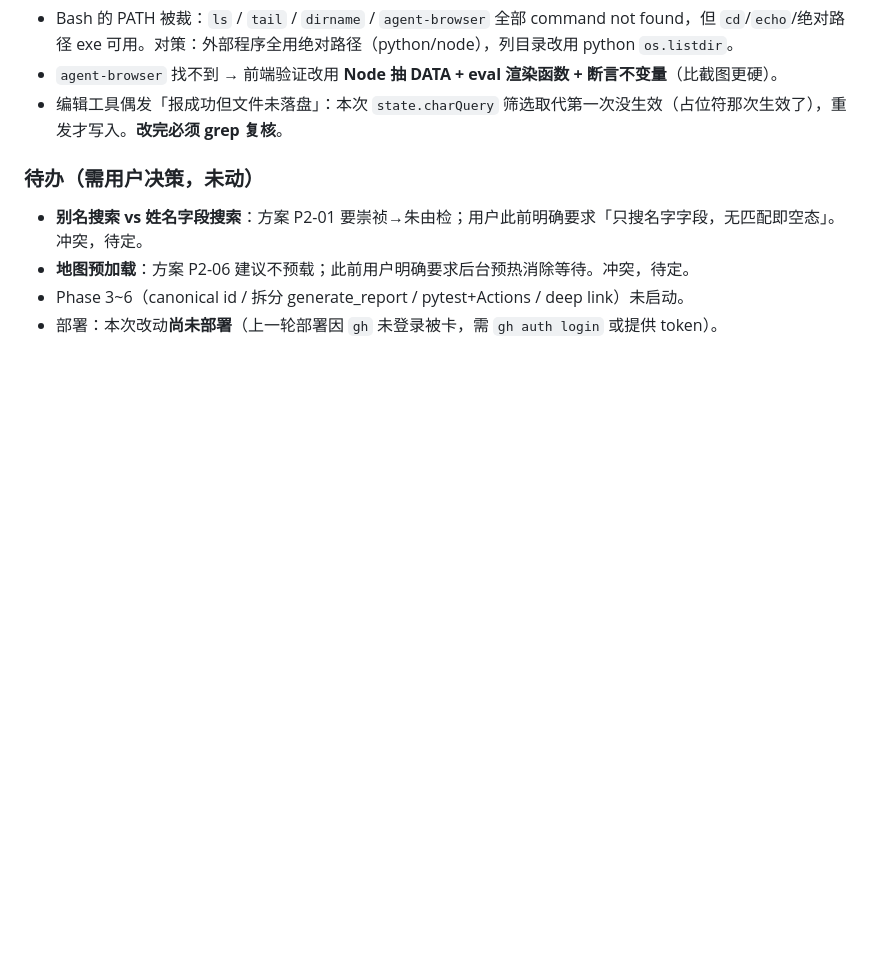
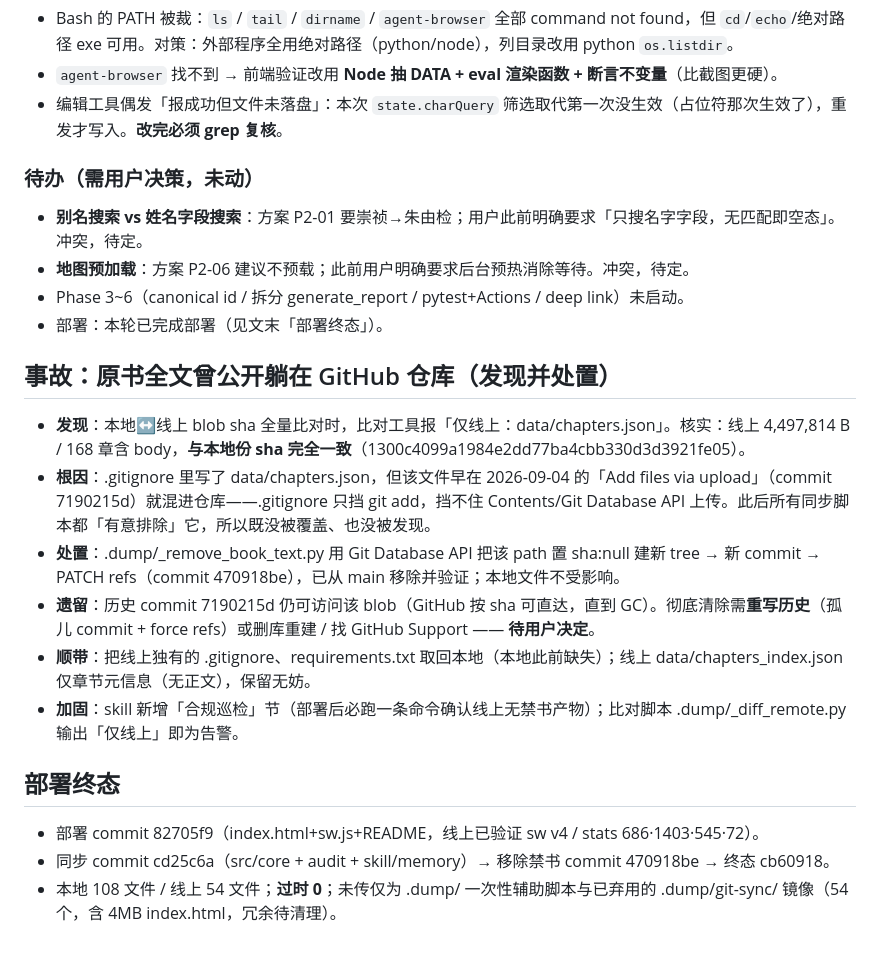
Before and after one commit to CochraneK/ming, a Markdown page: .workbuddy/memory/2026-09-13.md, the part around the change. GitHub-like rendering; blank space fills up the shorter version.

Commit message:
Docs sync: src/core 共享核心 + 审计重写 + skill/memory（重构 Phase 1+2）

```diff
--- a/.workbuddy/memory/2026-09-13.md
+++ b/.workbuddy/memory/2026-09-13.md
@@ -46,4 +46,17 @@
 - **别名搜索 vs 姓名字段搜索**：方案 P2-01 要崇祯→朱由检；用户此前明确要求「只搜名字字段，无匹配即空态」。冲突，待定。
 - **地图预加载**：方案 P2-06 建议不预载；此前用户明确要求后台预热消除等待。冲突，待定。
 - Phase 3~6（canonical id / 拆分 generate_report / pytest+Actions / deep link）未启动。
-- 部署：本次改动**尚未部署**（上一轮部署因 `gh` 未登录被卡，需 `gh auth login` 或提供 token）。
+- 部署：本轮已完成部署（见文末「部署终态」）。
+
+## 事故：原书全文曾公开躺在 GitHub 仓库（发现并处置）
+- **发现**：本地↔线上 blob sha 全量比对时，比对工具报「仅线上：data/chapters.json」。核实：线上 4,497,814 B / 168 章含 body，**与本地份 sha 完全一致**（1300c4099a1984e2dd77ba4cbb330d3d3921fe05）。
+- **根因**：.gitignore 里写了 data/chapters.json，但该文件早在 2026-09-04 的「Add files via upload」（commit 7190215d）就混进仓库——.gitignore 只挡 git add，挡不住 Contents/Git Database API 上传。此后所有同步脚本都「有意排除」它，所以既没被覆盖、也没被发现。
+- **处置**：.dump/_remove_book_text.py 用 Git Database API 把该 path 置 sha:null 建新 tree → 新 commit → PATCH refs（commit 470918be），已从 main 移除并验证；本地文件不受影响。
+- **遗留**：历史 commit 7190215d 仍可访问该 blob（GitHub 按 sha 可直达，直到 GC）。彻底清除需**重写历史**（孤儿 commit + force refs）或删库重建 / 找 GitHub Support —— **待用户决定**。
+- **顺带**：把线上独有的 .gitignore、requirements.txt 取回本地（本地此前缺失）；线上 data/chapters_index.json 仅章节元信息（无正文），保留无妨。
+- **加固**：skill 新增「合规巡检」节（部署后必跑一条命令确认线上无禁书产物）；比对脚本 .dump/_diff_remote.py 输出「仅线上」即为告警。
+
+## 部署终态
+- 部署 commit 82705f9（index.html+sw.js+README，线上已验证 sw v4 / stats 686·1403·545·72）。
+- 同步 commit cd25c6a（src/core + audit + skill/memory）→ 移除禁书 commit 470918be → 终态 cb60918。
+- 本地 108 文件 / 线上 54 文件；**过时 0**；未传仅为 .dump/ 一次性辅助脚本与已弃用的 .dump/git-sync/ 镜像（54 个，含 4MB index.html，冗余待清理）。
```
Also changed, not shown: .workbuddy/memory/MEMORY.md (+2 -0 lines), 1 other file.
